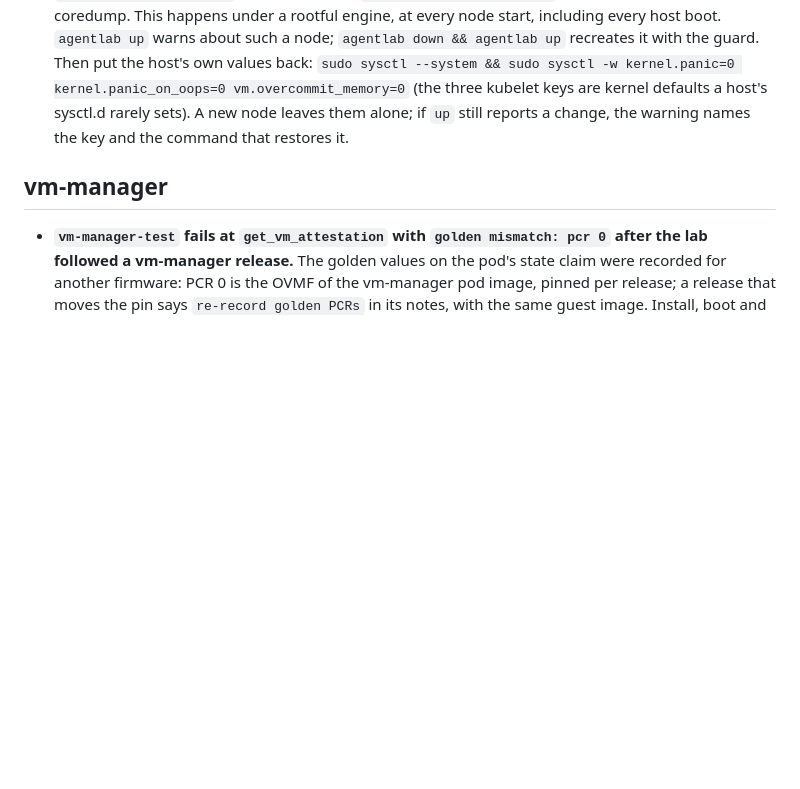
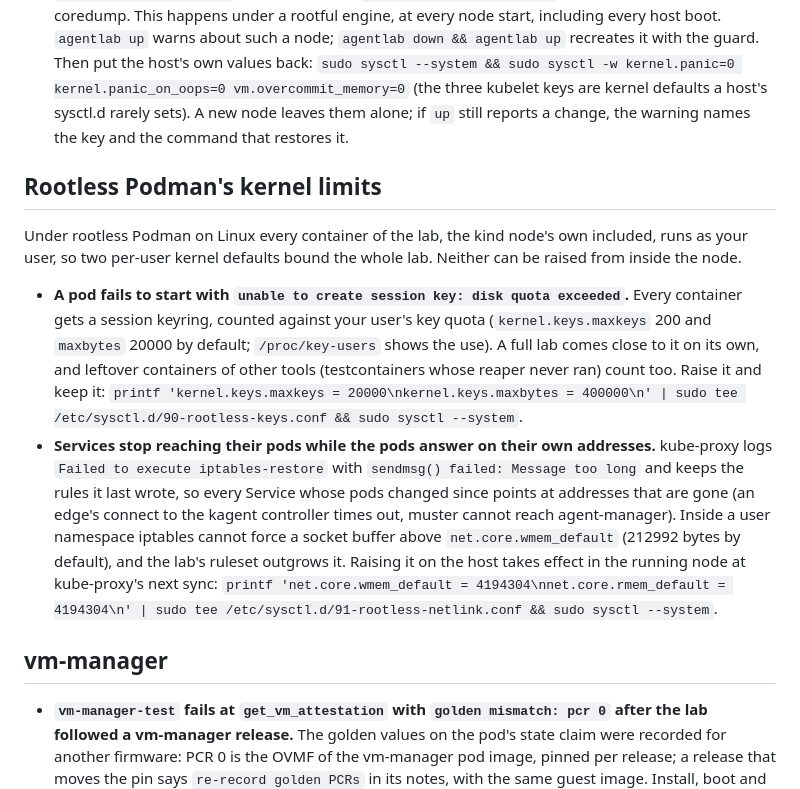
Before and after one commit to giantswarm/agentlab, a Markdown page: docs/troubleshooting.md, the part around the change. GitHub-like rendering; blank space fills up the shorter version.

Commit message:
docs(troubleshooting): rootless Podman's per-user kernel limits

```diff
--- a/docs/troubleshooting.md
+++ b/docs/troubleshooting.md
@@ -172,6 +172,30 @@ plumbing for model servers under
   A new node leaves them alone; if `up` still reports a change, the warning
   names the key and the command that restores it.
 
+## Rootless Podman's kernel limits
+
+Under rootless Podman on Linux every container of the lab, the kind node's
+own included, runs as your user, so two per-user kernel defaults bound the
+whole lab. Neither can be raised from inside the node.
+
+- **A pod fails to start with `unable to create session key: disk quota
+  exceeded`.** Every container gets a session keyring, counted against your
+  user's key quota (`kernel.keys.maxkeys` 200 and `maxbytes` 20000 by
+  default; `/proc/key-users` shows the use). A full lab comes close to it on
+  its own, and leftover containers of other tools (testcontainers whose
+  reaper never ran) count too. Raise it and keep it:
+  `printf 'kernel.keys.maxkeys = 20000\nkernel.keys.maxbytes = 400000\n' | sudo tee /etc/sysctl.d/90-rootless-keys.conf && sudo sysctl --system`.
+- **Services stop reaching their pods while the pods answer on their own
+  addresses.** kube-proxy logs `Failed to execute iptables-restore` with
+  `sendmsg() failed: Message too long` and keeps the rules it last wrote, so
+  every Service whose pods changed since points at addresses that are gone
+  (an edge's connect to the kagent controller times out, muster cannot reach
+  agent-manager). Inside a user namespace iptables cannot force a socket
+  buffer above `net.core.wmem_default` (212992 bytes by default), and the
+  lab's ruleset outgrows it. Raising it on the host takes effect in the
+  running node at kube-proxy's next sync:
+  `printf 'net.core.wmem_default = 4194304\nnet.core.rmem_default = 4194304\n' | sudo tee /etc/sysctl.d/91-rootless-netlink.conf && sudo sysctl --system`.
+
 ## vm-manager
 
 - **`vm-manager-test` fails at `get_vm_attestation` with `golden mismatch:
```
